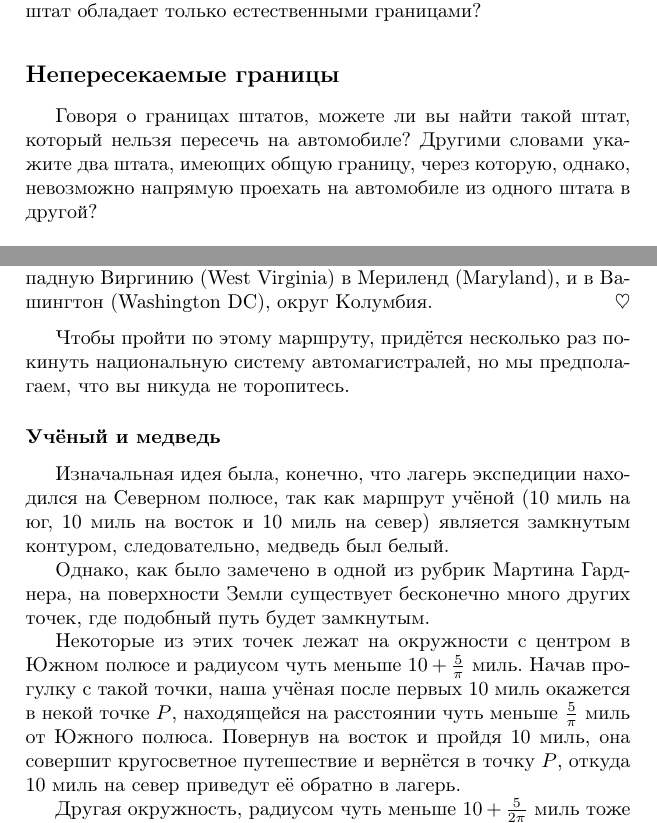
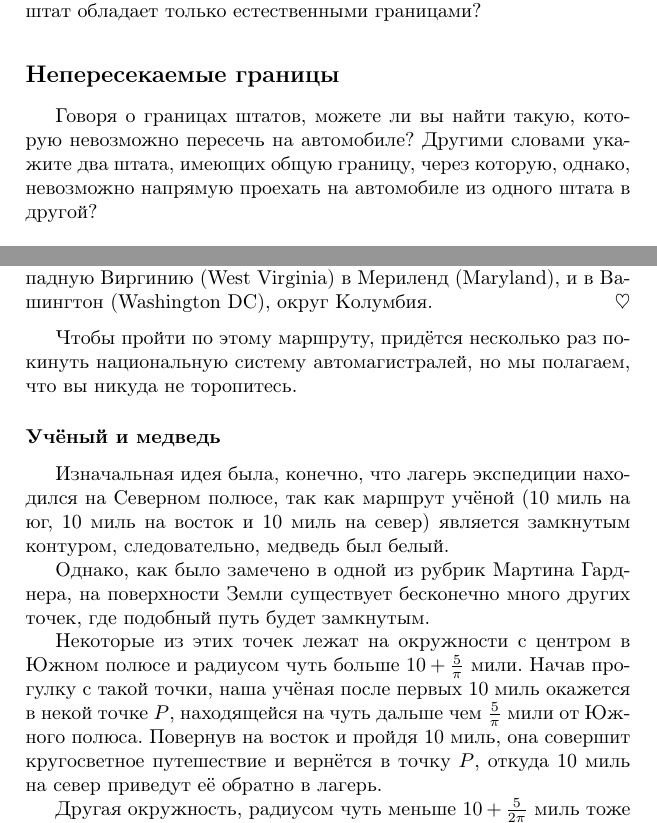
Before and after one commit to anton-petrunin/test, a LaTeX thesis (puzzles.tex, which reads geography-sol.tex, geography.tex): two parts of pages 67 and 72 of 175, joined at a grey line, cut so that both start at the same text. Compiled offline with pdfLaTeX.

Commit message:
география

```diff
--- a/geography-sol.tex
+++ b/geography-sol.tex
@@ -145,7 +146,7 @@ $35^\circ 40’$ с.ш.; $36^\circ 50’$ с.ш.; $44^\circ 53’$ с.ш.; и $4
  и в Вашингтон (Washington DC), округ Колумбия.\heart
 
 Чтобы пройти по этому маршруту, придётся несколько раз
-покинуть национальную систему автомагистралей, но мы предполагаем, что вы никуда не торопитесь.
+покинуть национальную систему автомагистралей, но мы полагаем, что вы никуда не торопитесь.
 
 \subsubsection*{Учёный и медведь}%УЧЕНЫЙ И МЕДВЕДЬ (THE NATURALIST AND THE BEAR)
 
@@ -156,9 +157,9 @@ $35^\circ 40’$ с.ш.; $36^\circ 50’$ с.ш.; $44^\circ 53’$ с.ш.; и $4
 Мартина Гарднера, %(Martin Gardner’s columns),
 на поверхности Земли существует бесконечно много других точек, где подобный путь будет замкнутым.
 
-Некоторые из этих точек лежат на окружности с центром в Южном полюсе и радиусом чуть меньше $10 + \tfrac5\pi$ миль.
+Некоторые из этих точек лежат на окружности с центром в Южном полюсе и радиусом чуть больше $10 + \tfrac5\pi$ мили.
 Начав прогулку с такой точки, наша учёная после первых 10 миль окажется в некой точке $P$,
-находящейся на расстоянии чуть меньше $\tfrac5\pi$ миль от Южного полюса.
+находящейся на чуть дальше чем $\tfrac5\pi$ мили от Южного полюса.
 Повернув на восток и пройдя 10 миль, она совершит кругосветное путешествие и вернётся в точку $P$, откуда 10 миль на север приведут её обратно в лагерь.
 
 Другая окружность, радиусом чуть меньше $10 + \tfrac5{2\pi}$ миль тоже сработает, во второй (восточной) части пути наша учёная должна будет дважды обойти вокруг Южного полюса и так далее.
--- a/geography.tex
+++ b/geography.tex
@@ -90,7 +90,7 @@
 \subsection*{Непересекаемые границы}% (THE UNCROSSABLE BORDER)
 \rindex{Непересекаемые границы}
 
-Говоря о границах штатов, можете ли вы найти такой штат, который нельзя пересечь на автомобиле? Другими словами укажите два штата, имеющих общую границу, через которую, однако, невозможно напрямую проехать на автомобиле из одного штата в другой?
+Говоря о границах штатов, можете ли вы найти такую, которую невозможно пересечь на автомобиле? Другими словами укажите два штата, имеющих общую границу, через которую, однако, невозможно напрямую проехать на автомобиле из одного штата в другой?
 
 \subsection*{Отдел странных названий}% (DEPARTMENT OF ODD NAMES)
 \rindex{Отдел странных названий}
```
Also changed, not shown: geography-sol.tex (5 more changed lines).
